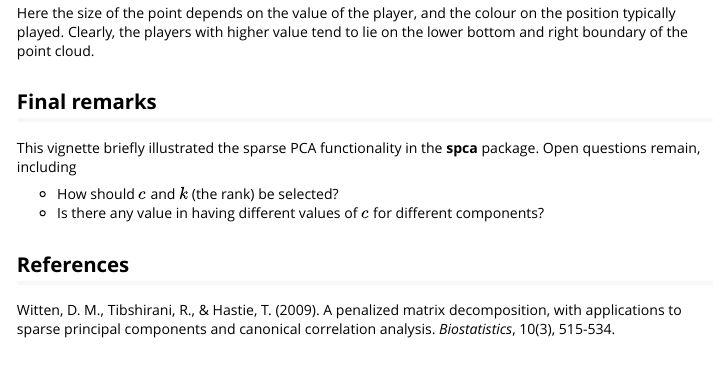
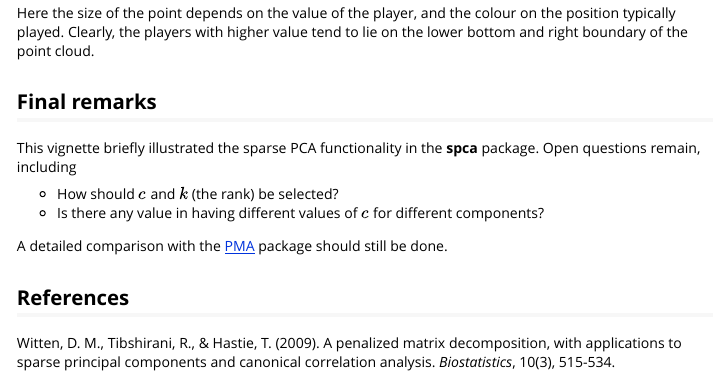
Before and after one commit to schoonees/spca, an R Markdown document (vignettes/spca-package.Rmd): the page in a window 1100 px wide, from 5530 px down. Rendered offline with R 4.5, knitr and Pandoc, with nearby package versions.

```diff
--- a/vignettes/spca-package.Rmd
+++ b/vignettes/spca-package.Rmd
@@ -170,6 +170,8 @@
 * How should $c$ and $k$ (the rank) be selected?
 * Is there any value in having different values of $c$ for different components?
 
+A detailed comparison with the [PMA](https://cran.r-project.org/web/packages/PMA/index.html) package should still be done.
+
 ## References
 
 Witten, D. M., Tibshirani, R., & Hastie, T. (2009). A penalized matrix decomposition, with applications to
```
Also changed, not shown: README.md.
